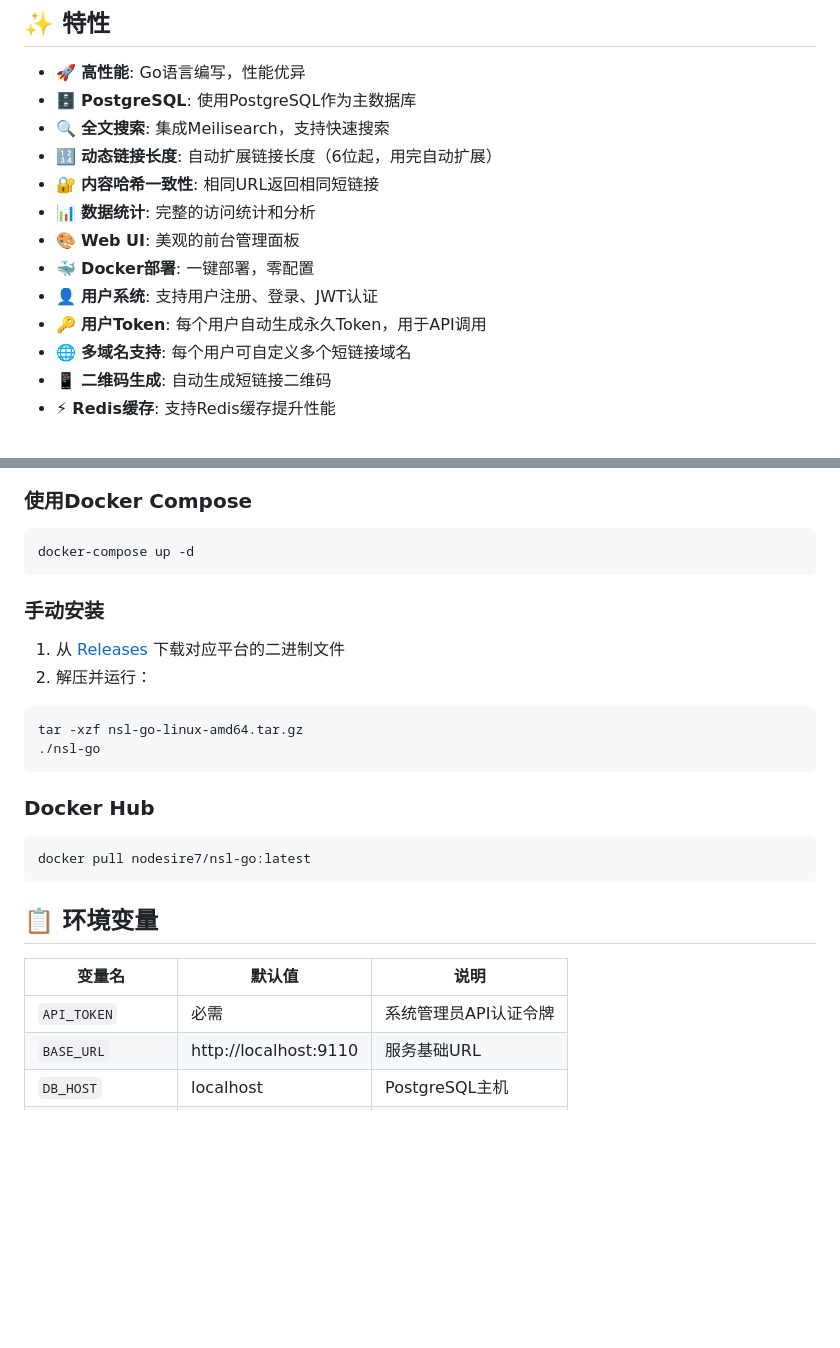
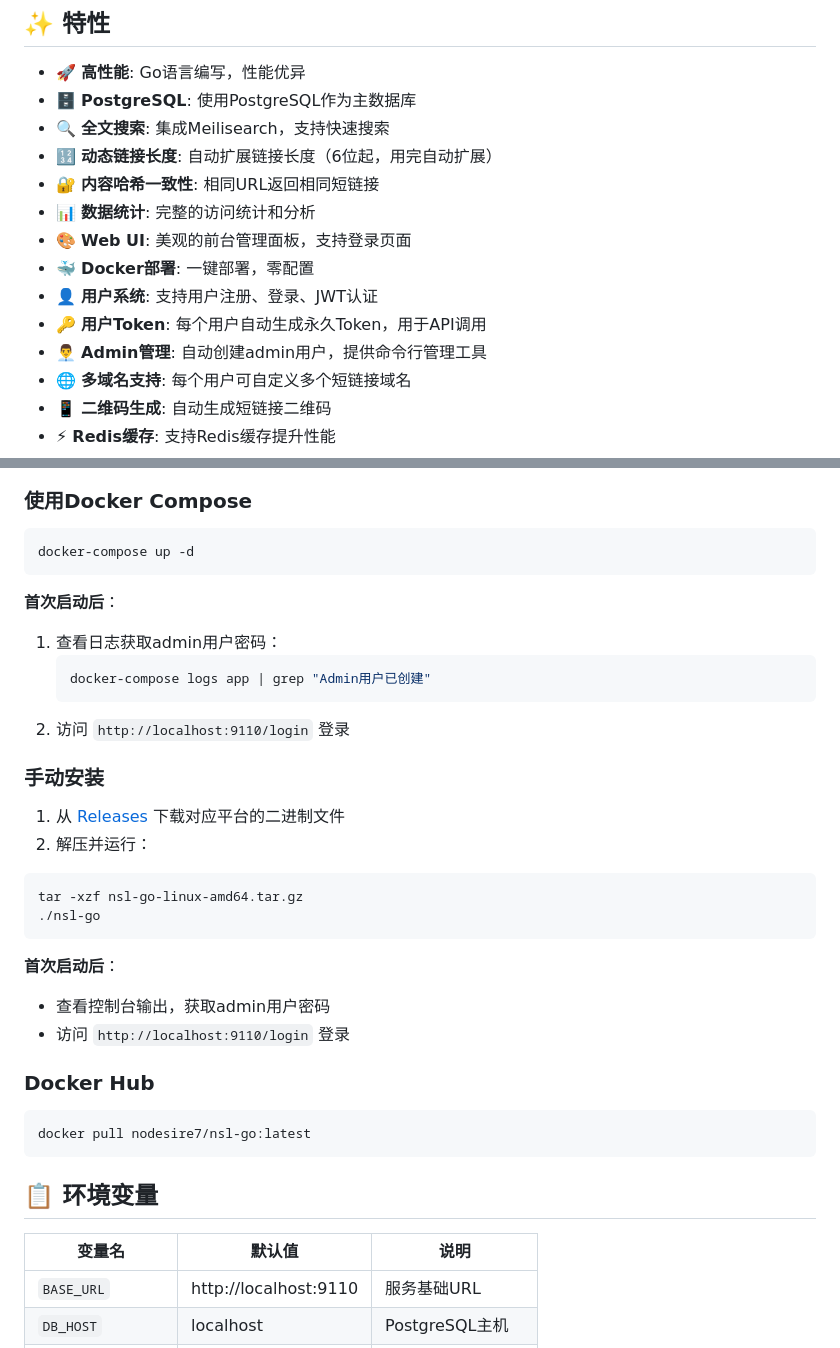
Before and after one commit to nodesire7/nsl-go, a Markdown page: README.md, 2 parts joined by grey strips. GitHub-like rendering; blank space fills up the shorter version.

````diff
--- a/README.md
+++ b/README.md
@@ -10,10 +10,11 @@
 * 🔢 **动态链接长度**: 自动扩展链接长度（6位起，用完自动扩展）
 * 🔐 **内容哈希一致性**: 相同URL返回相同短链接
 * 📊 **数据统计**: 完整的访问统计和分析
-* 🎨 **Web UI**: 美观的前台管理面板
+* 🎨 **Web UI**: 美观的前台管理面板，支持登录页面
 * 🐳 **Docker部署**: 一键部署，零配置
 * 👤 **用户系统**: 支持用户注册、登录、JWT认证
 * 🔑 **用户Token**: 每个用户自动生成永久Token，用于API调用
+* 👨‍💼 **Admin管理**: 自动创建admin用户，提供命令行管理工具
 * 🌐 **多域名支持**: 每个用户可自定义多个短链接域名
 * 📱 **二维码生成**: 自动生成短链接二维码
 * ⚡ **Redis缓存**: 支持Redis缓存提升性能
@@ -34,6 +35,13 @@ curl -fsSL https://raw.githubusercontent.com/nodesire7/nsl-go/main/install.sh |
 docker-compose up -d
 ```
 
+**首次启动后**：
+1. 查看日志获取admin用户密码：
+   ```bash
+   docker-compose logs app | grep "Admin用户已创建"
+   ```
+2. 访问 `http://localhost:9110/login` 登录
+
 ### 手动安装
 
 1. 从 [Releases](https://github.com/nodesire7/nsl-go/releases) 下载对应平台的二进制文件
@@ -43,6 +51,10 @@ docker-compose up -d
 tar -xzf nsl-go-linux-amd64.tar.gz
 ./nsl-go
 ```
+
+**首次启动后**：
+- 查看控制台输出，获取admin用户密码
+- 访问 `http://localhost:9110/login` 登录
 
 ### Docker Hub
 
@@ -54,7 +66,6 @@ docker pull nodesire7/nsl-go:latest
 
 | 变量名 | 默认值 | 说明 |
 |--------|--------|------|
-| `API_TOKEN` | 必需 | 系统管理员API认证令牌 |
 | `BASE_URL` | http://localhost:9110 | 服务基础URL |
 | `DB_HOST` | localhost | PostgreSQL主机 |
 | `DB_PORT` | 5432 | PostgreSQL端口 |
````
Also changed, not shown: other parts of README.md (+50 -4 lines).
